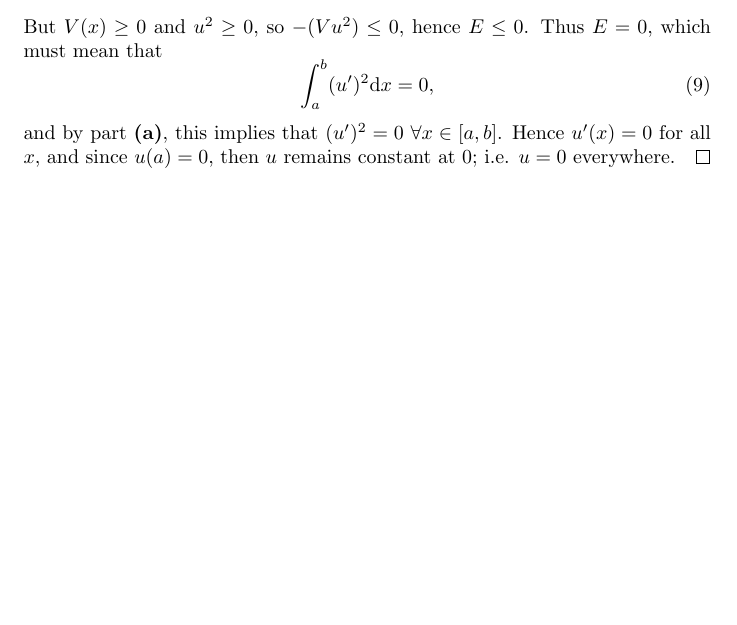
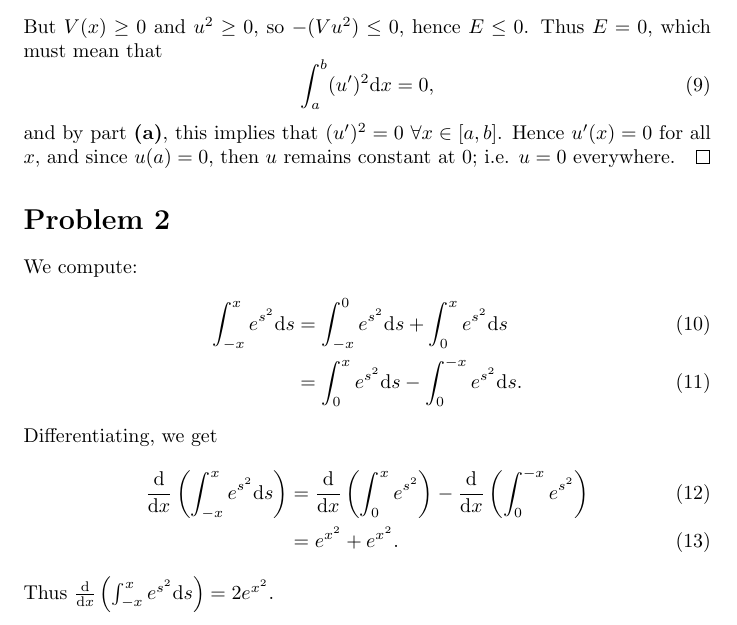
Before and after one commit to ovega14/RealAnalysis_solutions, a LaTeX document (PS12/18.100A_ps12.tex): part of page 2 of 2, cut so that both start at the same text, the shorter picture padded with empty space. Compiled offline with pdfLaTeX.

Commit message:
finished prob 2

```diff
--- a/PS12/18.100A_ps12.tex
+++ b/PS12/18.100A_ps12.tex
@@ -59,5 +59,17 @@
 	\end{equation}
 	and by part \textbf{(a)}, this implies that $(u')^2 = 0$  $\forall x \in [a, b]$. Hence $u'(x) = 0$ for all $x$, and since $u(a) = 0$, then $u$ remains constant at $0$; i.e. $u = 0$ everywhere.
 \end{proof}
-
+%%%%%%%%%%%%%%%%%%%%%%%%%%%%%%%%%%%%%%%%%%%%%%%%%%%%%%%%%%%%%%%%%%%%%%%%%%%%%%%%%%%%%%%%%%%%%%%%%%%%%%%%%%%%%%%%%%%%%%%%%%%%%%%%%%%%%%%%%%%%
+\section*{Problem 2}
+We compute:
+\begin{align}
+	\int_{-x}^x e^{s^2} \mathrm{d}s &= \int_{-x}^{0}e^{s^2} \mathrm{d}s + \int_{0}^{x}e^{s^2} \mathrm{d}s \\
+	&= \int_{0}^{x}e^{s^2} \mathrm{d}s - \int_{0}^{-x}e^{s^2} \mathrm{d}s.
+\end{align}
+Differentiating, we get
+\begin{align}
+	\frac{\mathrm{d}}{\mathrm{d}x}\left(\int_{-x}^x e^{s^2} \mathrm{d}s\right) &= \frac{\mathrm{d}}{\mathrm{d}x}\left(\int_{0}^{x}e^{s^2}\right) - \frac{\mathrm{d}}{\mathrm{d}x}\left(\int_{0}^{-x}e^{s^2}\right) \\
+	&= e^{x^2} + e^{x^2}.
+\end{align}
+Thus $\frac{\mathrm{d}}{\mathrm{d}x}\left(\int_{-x}^x e^{s^2} \mathrm{d}s\right) = 2e^{x^2}$.
 \end{document}
```
Also changed, not shown: PS12/18.100A_ps12.pdf, 2 other files.
